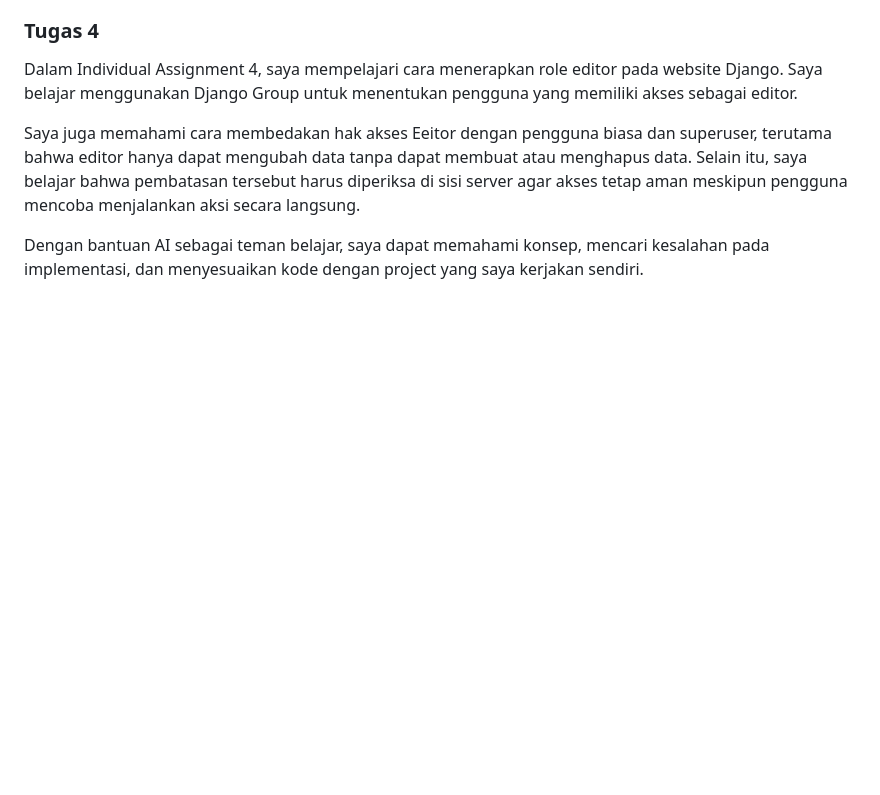
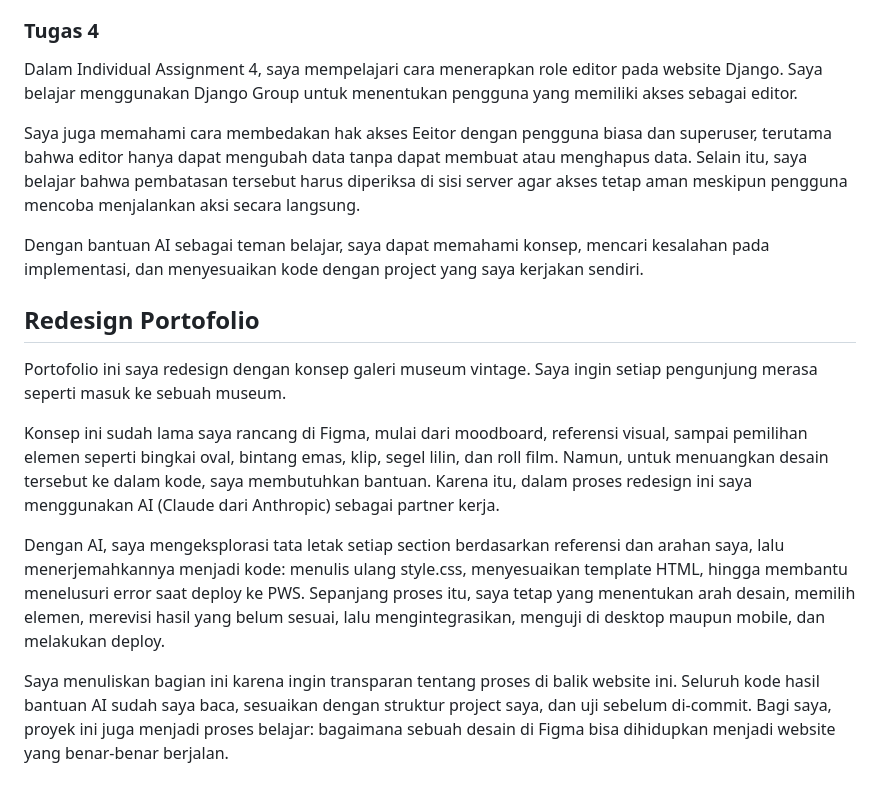
Before and after one commit to salsabillahasan/myportofolio, a Markdown page: README.md, the part around the change. Drawn GitHub-style; blank space fills up the shorter version.

Commit message:
docs: add AI usage disclosure to README

```diff
--- a/README.md
+++ b/README.md
@@ -94,3 +94,13 @@ Dalam Individual Assignment 4, saya mempelajari cara menerapkan role editor pada
 Saya juga memahami cara membedakan hak akses Eeitor dengan pengguna biasa dan superuser, terutama bahwa editor hanya dapat mengubah data tanpa dapat membuat atau menghapus data. Selain itu, saya belajar bahwa pembatasan tersebut harus diperiksa di sisi server agar akses tetap aman meskipun pengguna mencoba menjalankan aksi secara langsung.
 
 Dengan bantuan AI sebagai teman belajar, saya dapat memahami konsep, mencari kesalahan pada implementasi, dan menyesuaikan kode dengan project yang saya kerjakan sendiri.
+
+## Redesign Portofolio
+
+Portofolio ini saya redesign dengan konsep galeri museum vintage. Saya ingin setiap pengunjung merasa seperti masuk ke sebuah museum.
+
+Konsep ini sudah lama saya rancang di Figma, mulai dari moodboard, referensi visual, sampai pemilihan elemen seperti bingkai oval, bintang emas, klip, segel lilin, dan roll film. Namun, untuk menuangkan desain tersebut ke dalam kode, saya membutuhkan bantuan. Karena itu, dalam proses redesign ini saya menggunakan AI (Claude dari Anthropic) sebagai partner kerja.
+
+Dengan AI, saya mengeksplorasi tata letak setiap section berdasarkan referensi dan arahan saya, lalu menerjemahkannya menjadi kode: menulis ulang style.css, menyesuaikan template HTML, hingga membantu menelusuri error saat deploy ke PWS. Sepanjang proses itu, saya tetap yang menentukan arah desain, memilih elemen, merevisi hasil yang belum sesuai, lalu mengintegrasikan, menguji di desktop maupun mobile, dan melakukan deploy.
+
+Saya menuliskan bagian ini karena ingin transparan tentang proses di balik website ini. Seluruh kode hasil bantuan AI sudah saya baca, sesuaikan dengan struktur project saya, dan uji sebelum di-commit. Bagi saya, proyek ini juga menjadi proses belajar: bagaimana sebuah desain di Figma bisa dihidupkan menjadi website yang benar-benar berjalan.
```
